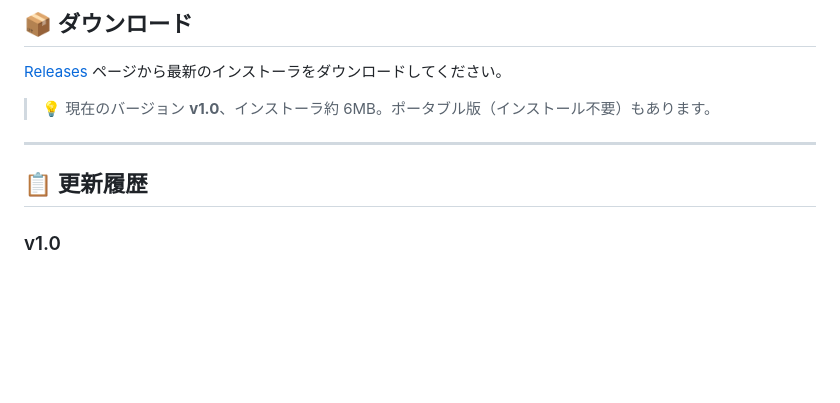
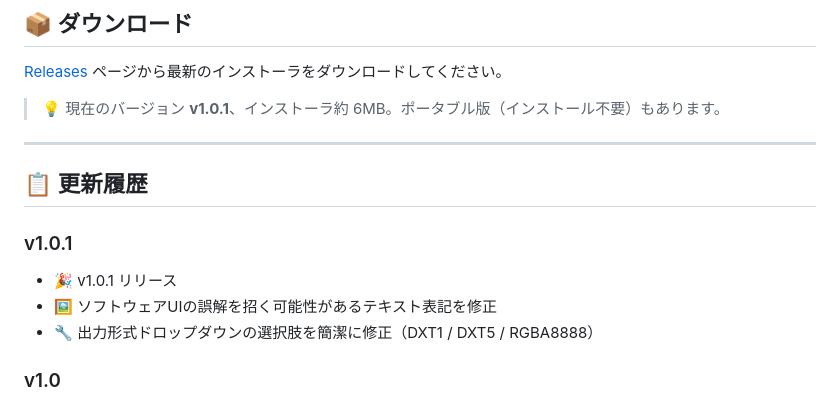
Before and after one commit to TohnoSeika/minagi-vtf-baker, a Markdown page: README.ja.md, the part around the change. GitHub-like rendering; blank space fills up the shorter version.

Commit message:
📝 更新 README 三语：版本号 v1.0→v1.0.1，添加更新记录
- Download 区版本号更新为 v1.0.1
- Changelog 新增 v1.0.1 条目（三语）

```diff
--- a/README.ja.md
+++ b/README.ja.md
@@ -79,11 +79,16 @@ Left 4 Dead 2 を起動し、「オプション」→「マルチプレイヤー
 
 [Releases](https://github.com/TohnoSeika/minagi-vtf-baker/releases) ページから最新のインストーラをダウンロードしてください。
 
-> 💡 現在のバージョン **v1.0**、インストーラ約 6MB。ポータブル版（インストール不要）もあります。
+> 💡 現在のバージョン **v1.0.1**、インストーラ約 6MB。ポータブル版（インストール不要）もあります。
 
 ---
 
 ## 📋 更新履歴
+
+### v1.0.1
+- 🎉 v1.0.1 リリース
+- 🖼️ ソフトウェアUIの誤解を招く可能性があるテキスト表記を修正
+- 🔧 出力形式ドロップダウンの選択肢を簡潔に修正（DXT1 / DXT5 / RGBA8888）
 
 ### v1.0
 - 🎉 初版リリース
```
Also changed, not shown: README.md (+6 -1 lines), README.zh.md (+6 -1 lines).
